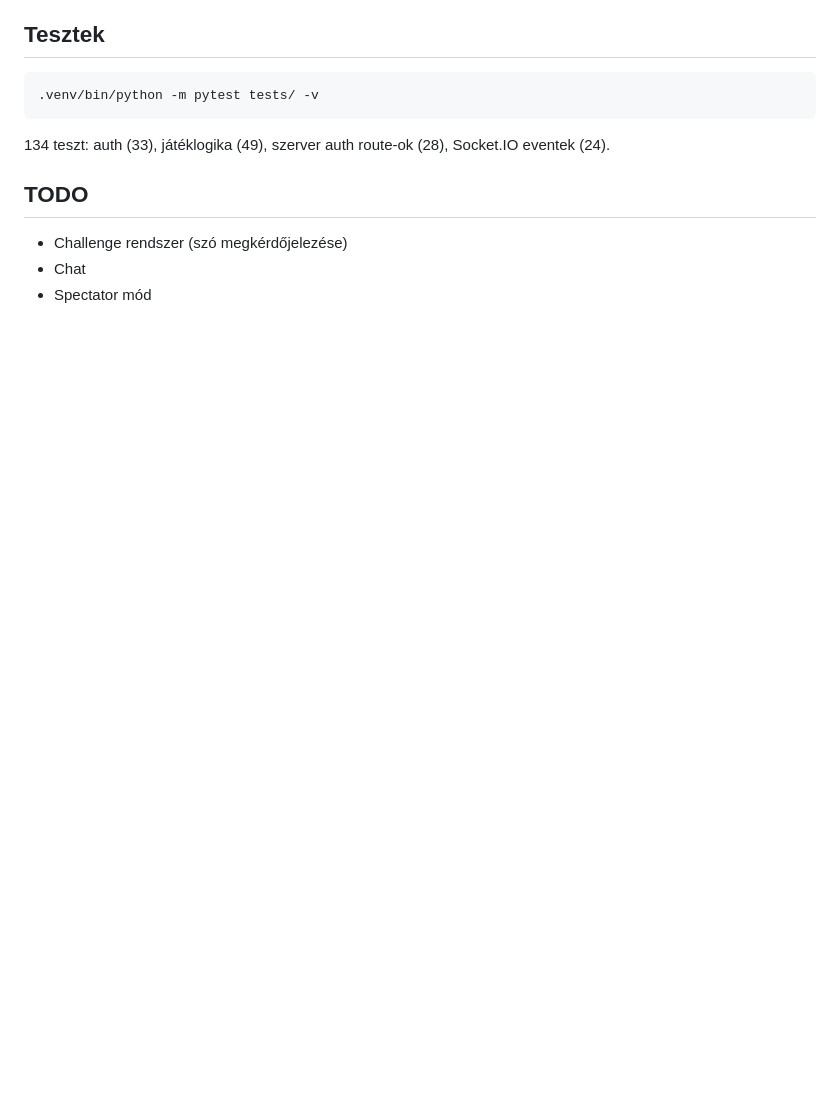
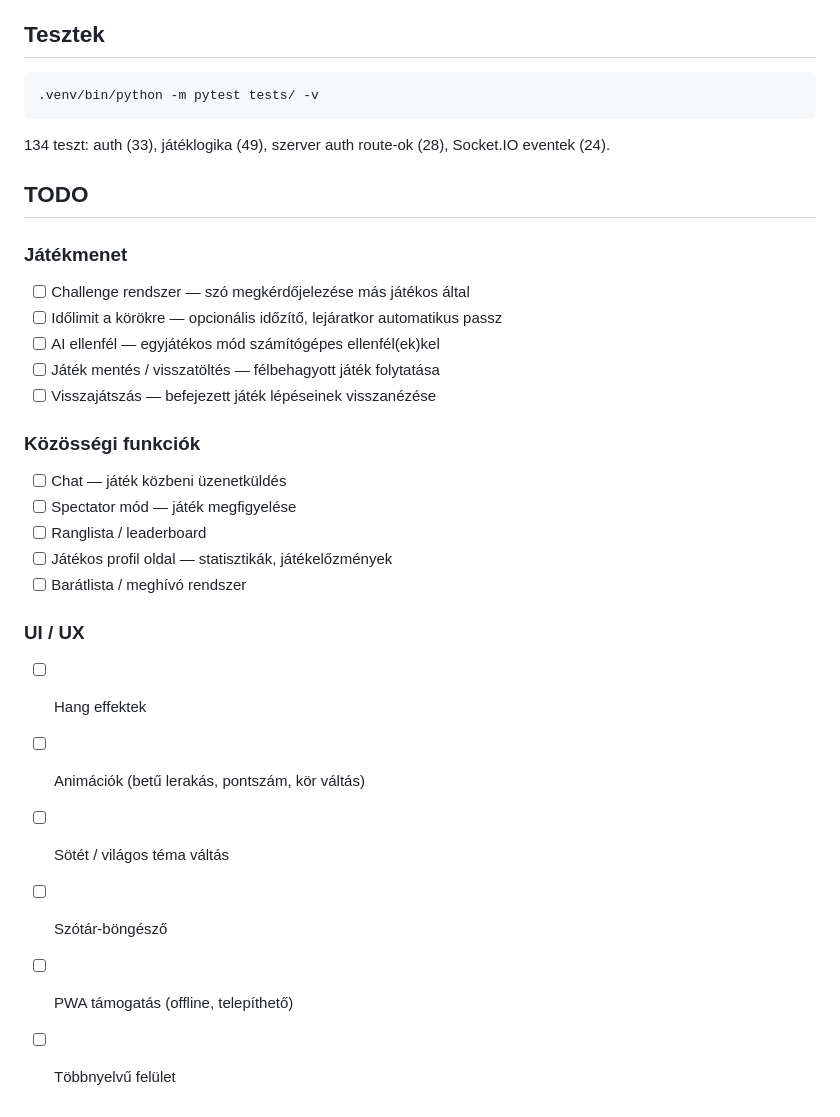
Before and after one commit to pirelike/scrabble-magyar-ai, a Markdown page: README.md, the part around the change. Rendered like a GitHub page; blank space fills up the shorter version.

```diff
--- a/README.md
+++ b/README.md
@@ -168,6 +168,24 @@ tests/             — Tesztek (pytest, 134 teszt)
 
 ## TODO
 
-- Challenge rendszer (szó megkérdőjelezése)
-- Chat
-- Spectator mód
+### Játékmenet
+- [ ] Challenge rendszer — szó megkérdőjelezése más játékos által
+- [ ] Időlimit a körökre — opcionális időzítő, lejáratkor automatikus passz
+- [ ] AI ellenfél — egyjátékos mód számítógépes ellenfél(ek)kel
+- [ ] Játék mentés / visszatöltés — félbehagyott játék folytatása
+- [ ] Visszajátszás — befejezett játék lépéseinek visszanézése
+
+### Közösségi funkciók
+- [ ] Chat — játék közbeni üzenetküldés
+- [ ] Spectator mód — játék megfigyelése
+- [ ] Ranglista / leaderboard
+- [ ] Játékos profil oldal — statisztikák, játékelőzmények
+- [ ] Barátlista / meghívó rendszer
+
+### UI / UX
+- [ ] Hang effektek
+- [ ] Animációk (betű lerakás, pontszám, kör váltás)
+- [ ] Sötét / világos téma váltás
+- [ ] Szótár-böngésző
+- [ ] PWA támogatás (offline, telepíthető)
+- [ ] Többnyelvű felület
```
Also changed, not shown: CLAUDE.md (+37 -3 lines).
